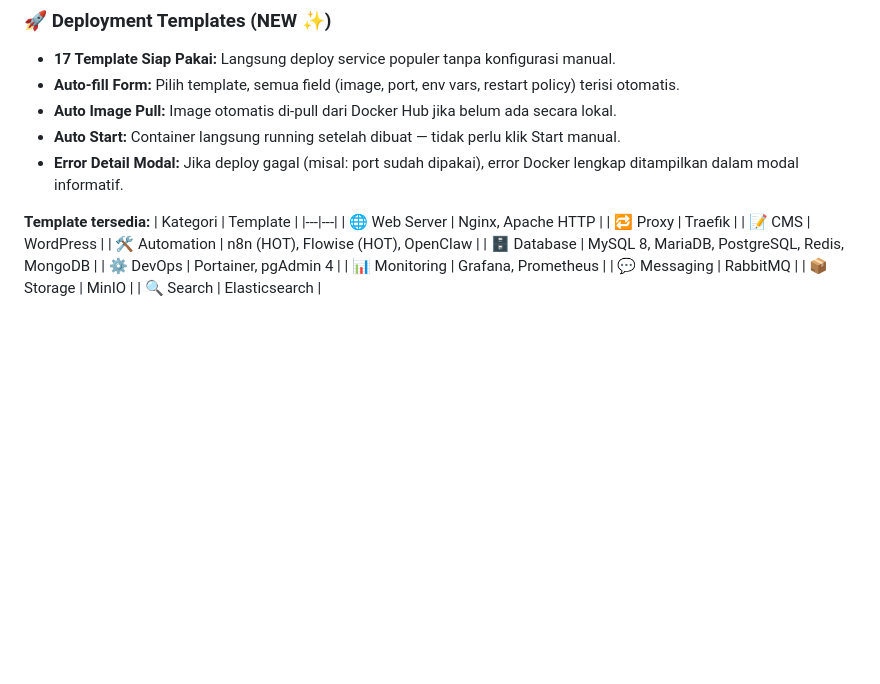
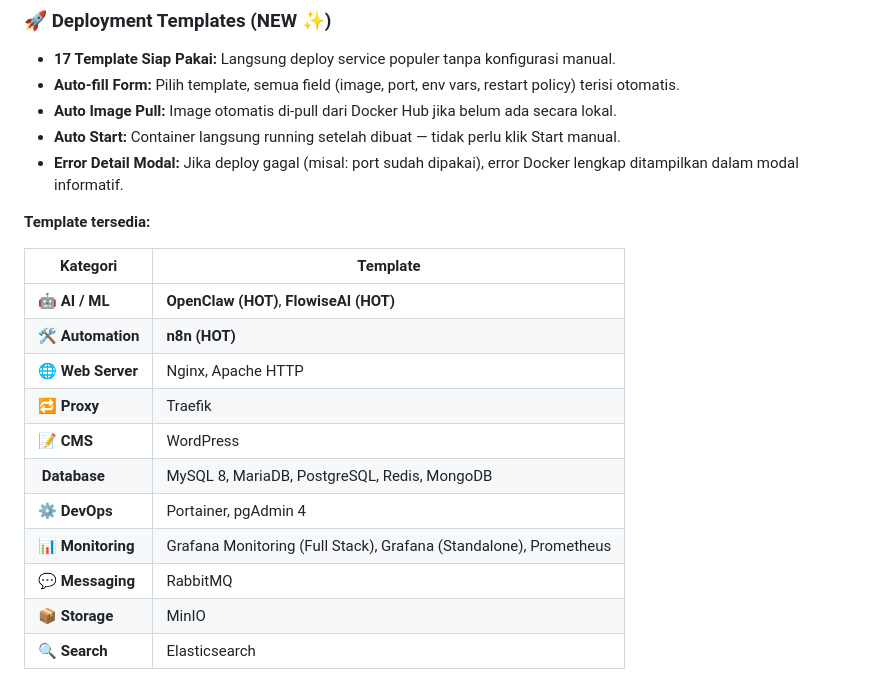
Before and after one commit to adisaputra10/docker-management, a Markdown page: README.md, the part around the change. Drawn GitHub-style; blank space fills up the shorter version.

```diff
--- a/README.md
+++ b/README.md
@@ -20,18 +20,20 @@
 - **Error Detail Modal:** Jika deploy gagal (misal: port sudah dipakai), error Docker lengkap ditampilkan dalam modal informatif.
 
 **Template tersedia:**
+
 | Kategori | Template |
 |---|---|
-| 🌐 Web Server | Nginx, Apache HTTP |
-| 🔁 Proxy | Traefik |
-| 📝 CMS | WordPress |
-| 🛠️ Automation | n8n (HOT), Flowise (HOT), OpenClaw |
-| 🗄️ Database | MySQL 8, MariaDB, PostgreSQL, Redis, MongoDB |
-| ⚙️ DevOps | Portainer, pgAdmin 4 |
-| 📊 Monitoring | Grafana, Prometheus |
-| 💬 Messaging | RabbitMQ |
-| 📦 Storage | MinIO |
-| 🔍 Search | Elasticsearch |
+| 🤖 **AI / ML** | **OpenClaw (HOT)**, **FlowiseAI (HOT)** |
+| 🛠️ **Automation** | **n8n (HOT)** |
+| 🌐 **Web Server** | Nginx, Apache HTTP |
+| 🔁 **Proxy** | Traefik |
+| 📝 **CMS** | WordPress |
+| ️ **Database** | MySQL 8, MariaDB, PostgreSQL, Redis, MongoDB |
+| ⚙️ **DevOps** | Portainer, pgAdmin 4 |
+| 📊 **Monitoring** | Grafana Monitoring (Full Stack), Grafana (Standalone), Prometheus |
+| 💬 **Messaging** | RabbitMQ |
+| 📦 **Storage** | MinIO |
+| 🔍 **Search** | Elasticsearch |
 
 ![Deploy Templates](web/screenshots/deploy-templates.png)
 
```
